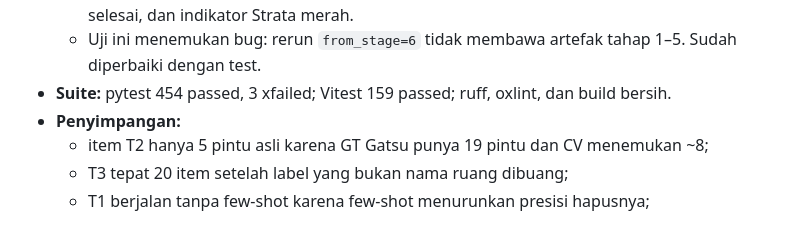
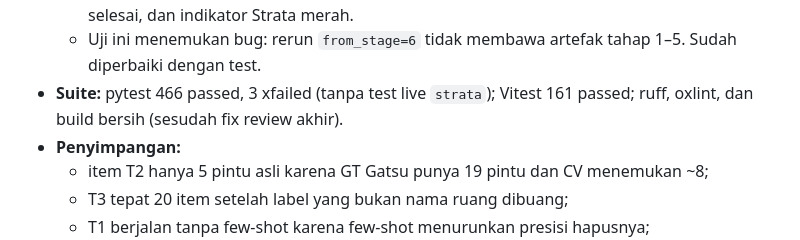
Before and after one commit to LyKhan77/FloorplanTo3D, a Markdown page: ROADMAP.md, the part around the change. Drawn GitHub-style.

Commit message:
docs: M6 suite counts after the final-review fixes
Co-Authored-By: Claude Opus 5.5 <noreply@anthropic.com>

```diff
--- a/ROADMAP.md
+++ b/ROADMAP.md
@@ -495,7 +495,7 @@ Estimasi sudah termasuk test dan dokumentasi per milestone, dan belum termasuk b
   3. Rerun dengan `use_strata=false` menghasilkan `disabled_by_user`.
   4. Server dengan `STRATA_BASE_URL` mati menghasilkan `strata_unavailable`, pipeline tetap selesai, dan indikator Strata merah.
   - Uji ini menemukan bug: rerun `from_stage=6` tidak membawa artefak tahap 1–5. Sudah diperbaiki dengan test.
-- **Suite:** pytest 454 passed, 3 xfailed; Vitest 159 passed; ruff, oxlint, dan build bersih.
+- **Suite:** pytest 466 passed, 3 xfailed (tanpa test live `strata`); Vitest 161 passed; ruff, oxlint, dan build bersih (sesudah fix review akhir).
 - **Penyimpangan:**
   - item T2 hanya 5 pintu asli karena GT Gatsu punya 19 pintu dan CV menemukan ~8;
   - T3 tepat 20 item setelah label yang bukan nama ruang dibuang;
```
